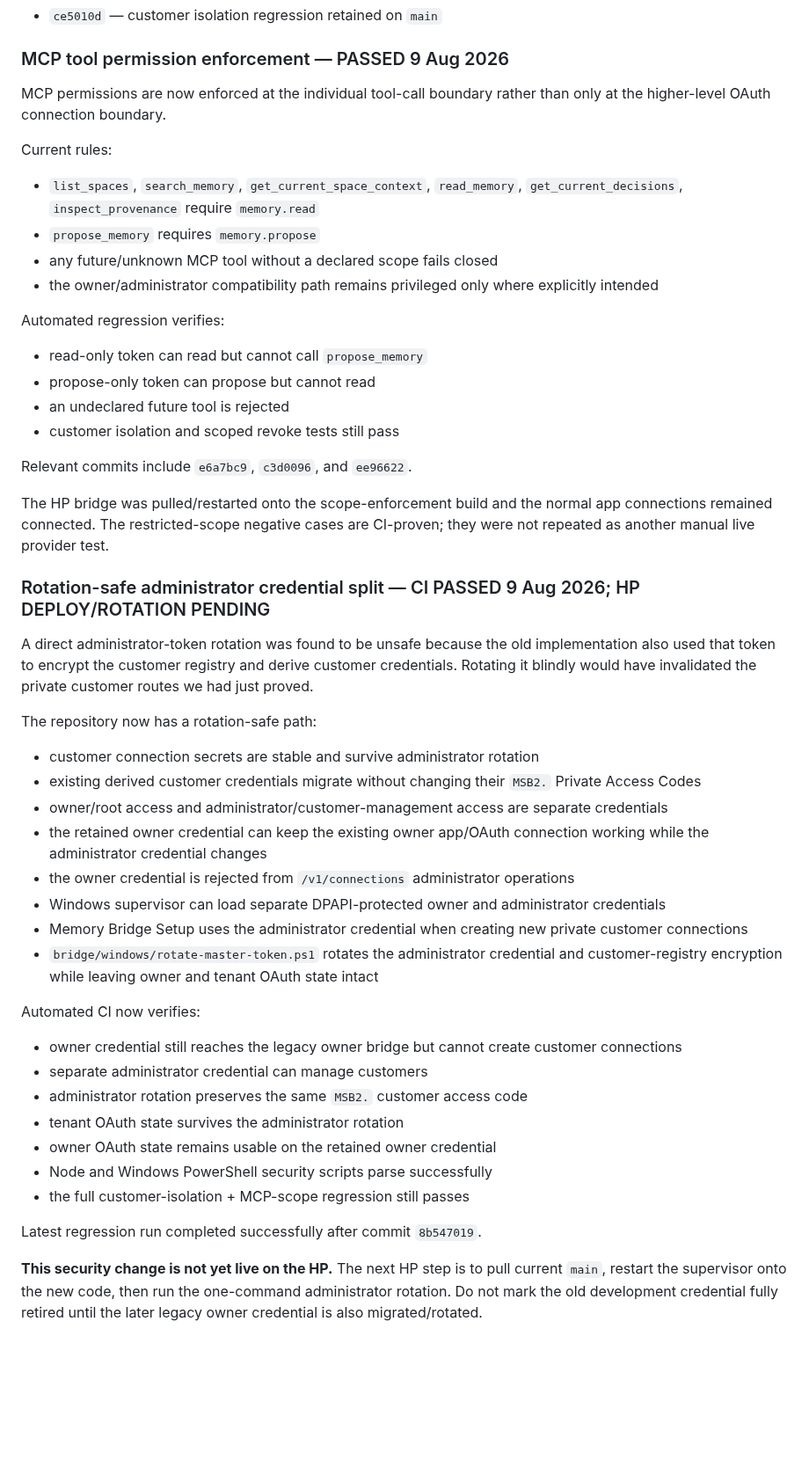
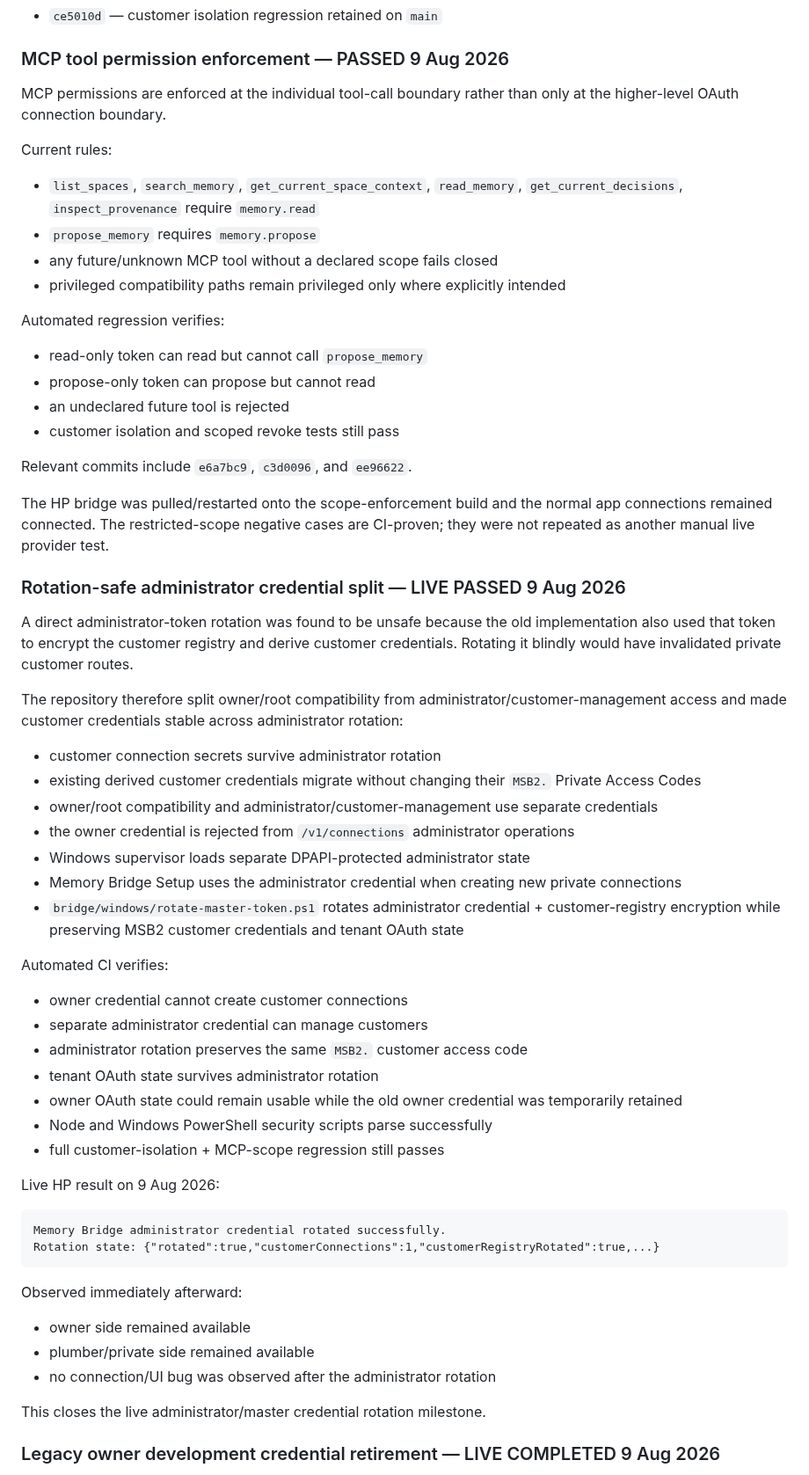
Before and after one commit to 999nike/memory-app, a Markdown page: V1_LEDGER.md, the part around one of its changes. Shown at 88% size. Rendered like a GitHub page; blank space fills up the shorter version.

Commit message:
Record live credential rotation and legacy owner retirement

````diff
--- a/V1_LEDGER.md
+++ b/V1_LEDGER.md
@@ -92,14 +92,14 @@ Important merged commit:
 
 ### MCP tool permission enforcement — PASSED 9 Aug 2026
 
-MCP permissions are now enforced at the individual tool-call boundary rather than only at the higher-level OAuth connection boundary.
+MCP permissions are enforced at the individual tool-call boundary rather than only at the higher-level OAuth connection boundary.
 
 Current rules:
 
 - `list_spaces`, `search_memory`, `get_current_space_context`, `read_memory`, `get_current_decisions`, `inspect_provenance` require `memory.read`
 - `propose_memory` requires `memory.propose`
 - any future/unknown MCP tool without a declared scope fails closed
-- the owner/administrator compatibility path remains privileged only where explicitly intended
+- privileged compatibility paths remain privileged only where explicitly intended
 
 Automated regression verifies:
 
@@ -112,31 +112,44 @@ Relevant commits include `e6a7bc9`, `c3d0096`, and `ee96622`.
 
 The HP bridge was pulled/restarted onto the scope-enforcement build and the normal app connections remained connected. The restricted-scope negative cases are CI-proven; they were not repeated as another manual live provider test.
 
-### Rotation-safe administrator credential split — CI PASSED 9 Aug 2026; HP DEPLOY/ROTATION PENDING
+### Rotation-safe administrator credential split — LIVE PASSED 9 Aug 2026
 
-A direct administrator-token rotation was found to be unsafe because the old implementation also used that token to encrypt the customer registry and derive customer credentials. Rotating it blindly would have invalidated the private customer routes we had just proved.
+A direct administrator-token rotation was found to be unsafe because the old implementation also used that token to encrypt the customer registry and derive customer credentials. Rotating it blindly would have invalidated private customer routes.
 
-The repository now has a rotation-safe path:
+The repository therefore split owner/root compatibility from administrator/customer-management access and made customer credentials stable across administrator rotation:
 
-- customer connection secrets are stable and survive administrator rotation
+- customer connection secrets survive administrator rotation
 - existing derived customer credentials migrate without changing their `MSB2.` Private Access Codes
-- owner/root access and administrator/customer-management access are separate credentials
-- the retained owner credential can keep the existing owner app/OAuth connection working while the administrator credential changes
+- owner/root compatibility and administrator/customer-management use separate credentials
 - the owner credential is rejected from `/v1/connections` administrator operations
-- Windows supervisor can load separate DPAPI-protected owner and administrator credentials
-- Memory Bridge Setup uses the administrator credential when creating new private customer connections
-- `bridge/windows/rotate-master-token.ps1` rotates the administrator credential and customer-registry encryption while leaving owner and tenant OAuth state intact
+- Windows supervisor loads separate DPAPI-protected administrator state
+- Memory Bridge Setup uses the administrator credential when creating new private connections
+- `bridge/windows/rotate-master-token.ps1` rotates administrator credential + customer-registry encryption while preserving MSB2 customer credentials and tenant OAuth state
 
-Automated CI now verifies:
+Automated CI verifies:
 
-- owner credential still reaches the legacy owner bridge but cannot create customer connections
+- owner credential cannot create customer connections
 - separate administrator credential can manage customers
 - administrator rotation preserves the same `MSB2.` customer access code
-- tenant OAuth state survives the administrator rotation
-- owner OAuth state remains usable on the retained owner credential
+- tenant OAuth state survives administrator rotation
+- owner OAuth state could remain usable while the old owner credential was temporarily retained
 - Node and Windows PowerShell security scripts parse successfully
-- the full customer-isolation + MCP-scope regression still passes
+- full customer-isolation + MCP-scope regression still passes
 
-Latest regression run completed successfully after commit `8b547019`.
+Live HP result on 9 Aug 2026:
 
-**This security change is not yet live on the HP.** The next HP step is to pull current `main`, restart the supervisor onto the new code, then run the one-command administrator rotation. Do not mark the old development credential fully retired until the later legacy owner credential is also migrated/rotated.
+```text
+Memory Bridge administrator credential rotated successfully.
+Rotation state: {"rotated":true,"customerConnections":1,"customerRegistryRotated":true,...}
+```
+
+Observed immediately afterward:
+
+- owner side remained available
+- plumber/private side remained available
+- no connection/UI bug was observed after the administrator rotation
+
+This closes the live administrator/master credential rotation milestone.
+
+### Legacy owner development credential retirement — LIVE COMPLETED 9 Aug 2026
+
````
Also changed, not shown: other parts of V1_LEDGER.md (+41 -7 lines).
